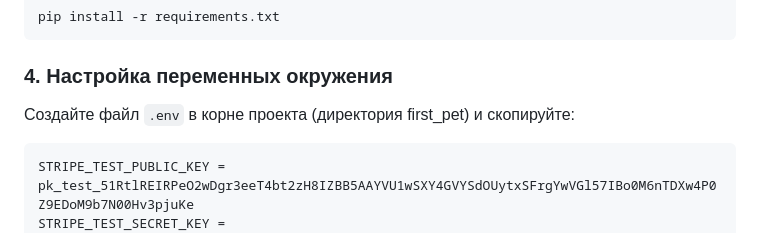
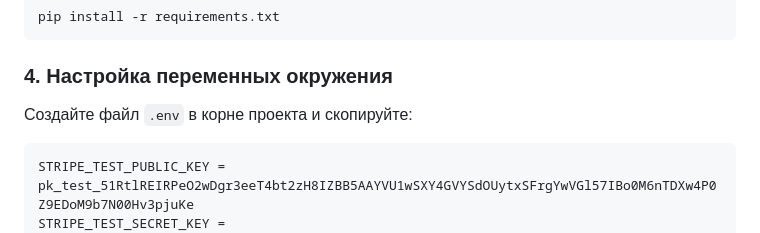
Before and after one commit to elyalkov/my-pet-project-django, a Markdown page: README.md, the part around the change. Drawn GitHub-style.

````diff
--- a/README.md
+++ b/README.md
@@ -47,7 +47,7 @@ pip install -r requirements.txt
 ```
 
 ### 4. Настройка переменных окружения
-Создайте файл `.env` в корне проекта (директория first_pet) и скопируйте:
+Создайте файл `.env` в корне проекта и скопируйте:
 ```ini
 STRIPE_TEST_PUBLIC_KEY = pk_test_51RtlREIRPeO2wDgr3eeT4bt2zH8IZBB5AAYVU1wSXY4GVYSdOUytxSFrgYwVGl57IBo0M6nTDXw4P0Z9EDoM9b7N00Hv3pjuKe
 STRIPE_TEST_SECRET_KEY = sk_test_51RtlREIRPeO2wDgrX3CUGCSYS3xjNlmxRAqqJx331Tl7xX0qxRWIICoiijVaudAz7cZjdSwGziXntiGjCGEbOzJ8005RlHGVCU
````
